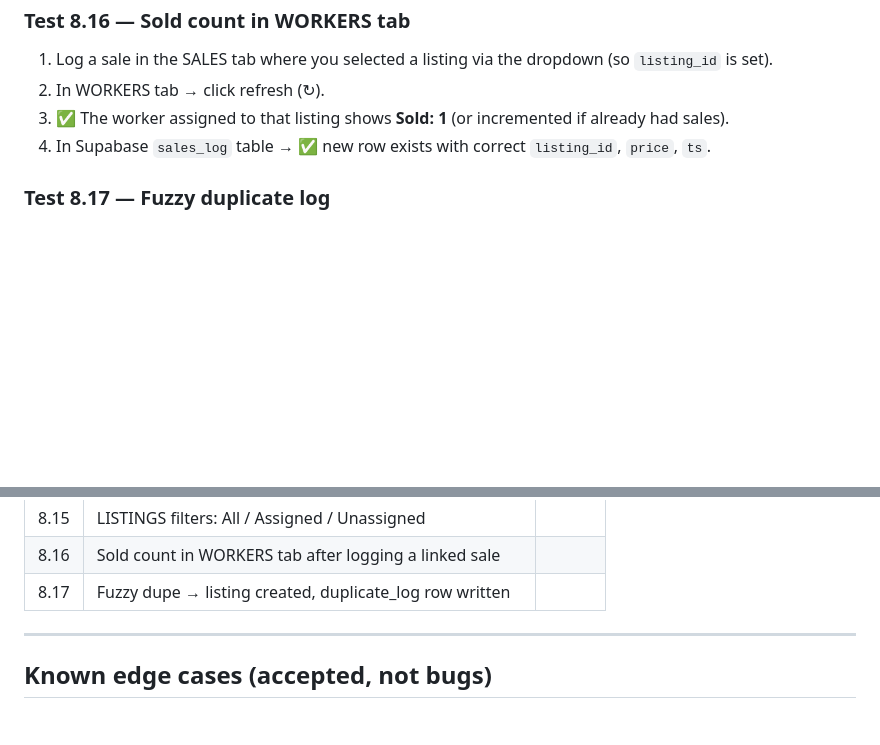
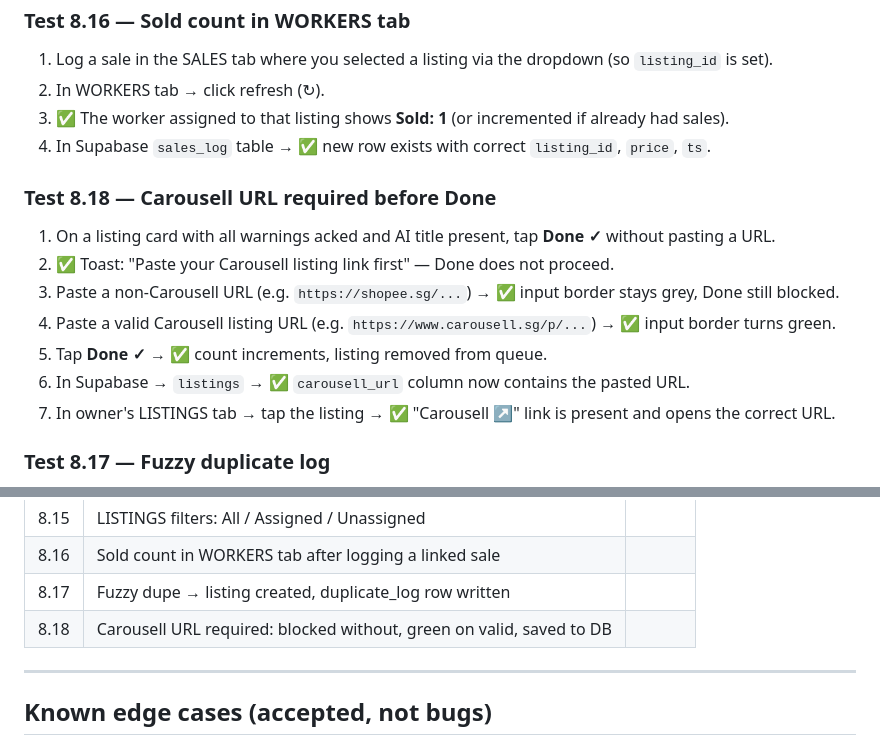
Before and after one commit to GreekeFire/Workers, a Markdown page: TEST-PLAN.md, 2 parts joined by grey strips. Rendered like a GitHub page; blank space fills up the shorter version.

Commit message:
TEST-PLAN: add test 8.18 for Carousell URL requirement
Co-Authored-By: Claude Sonnet 4.6 <noreply@anthropic.com>

```diff
--- a/TEST-PLAN.md
+++ b/TEST-PLAN.md
@@ -307,6 +307,15 @@ Open a fresh product in Safari, run the userscript → ✅ green toast.
 3. ✅ The worker assigned to that listing shows **Sold: 1** (or incremented if already had sales).
 4. In Supabase `sales_log` table → ✅ new row exists with correct `listing_id`, `price`, `ts`.
 
+### Test 8.18 — Carousell URL required before Done
+1. On a listing card with all warnings acked and AI title present, tap **Done ✓** without pasting a URL.
+2. ✅ Toast: "Paste your Carousell listing link first" — Done does not proceed.
+3. Paste a non-Carousell URL (e.g. `https://shopee.sg/...`) → ✅ input border stays grey, Done still blocked.
+4. Paste a valid Carousell listing URL (e.g. `https://www.carousell.sg/p/...`) → ✅ input border turns green.
+5. Tap **Done ✓** → ✅ count increments, listing removed from queue.
+6. In Supabase → `listings` → ✅ `carousell_url` column now contains the pasted URL.
+7. In owner's LISTINGS tab → tap the listing → ✅ "Carousell ↗" link is present and opens the correct URL.
+
 ### Test 8.17 — Fuzzy duplicate log
 1. Scrape a product whose title and cost are very similar (≥60% title match, cost within 10%) to an existing listing.
 2. ✅ The listing is NOT blocked — it still creates normally with no warning shown to VA.
@@ -359,6 +368,7 @@ Open a fresh product in Safari, run the userscript → ✅ green toast.
 | 8.15| LISTINGS filters: All / Assigned / Unassigned                       |       |
 | 8.16| Sold count in WORKERS tab after logging a linked sale               |       |
 | 8.17| Fuzzy dupe → listing created, duplicate_log row written             |       |
+| 8.18| Carousell URL required: blocked without, green on valid, saved to DB |       |
 
 ---
 
```
